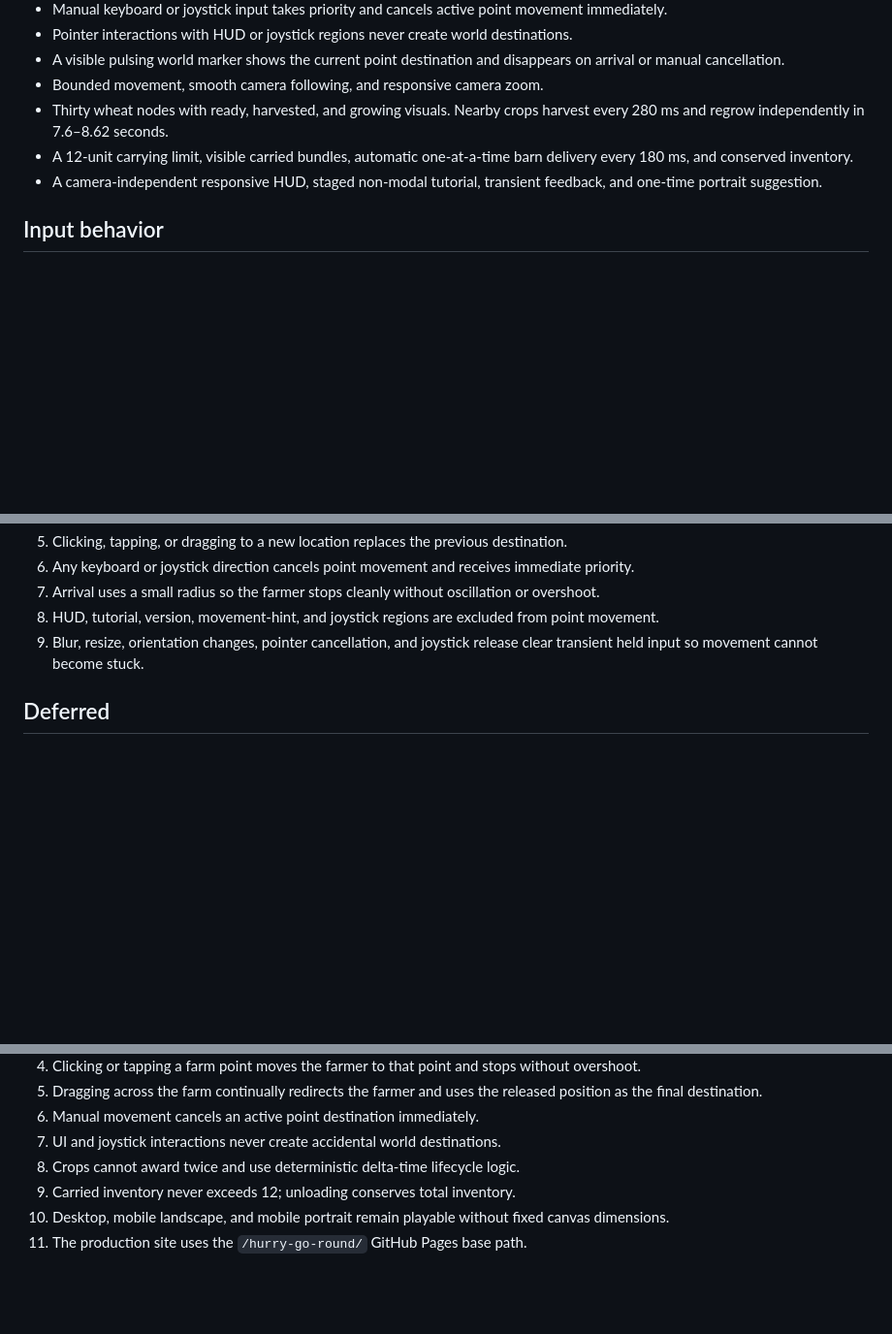
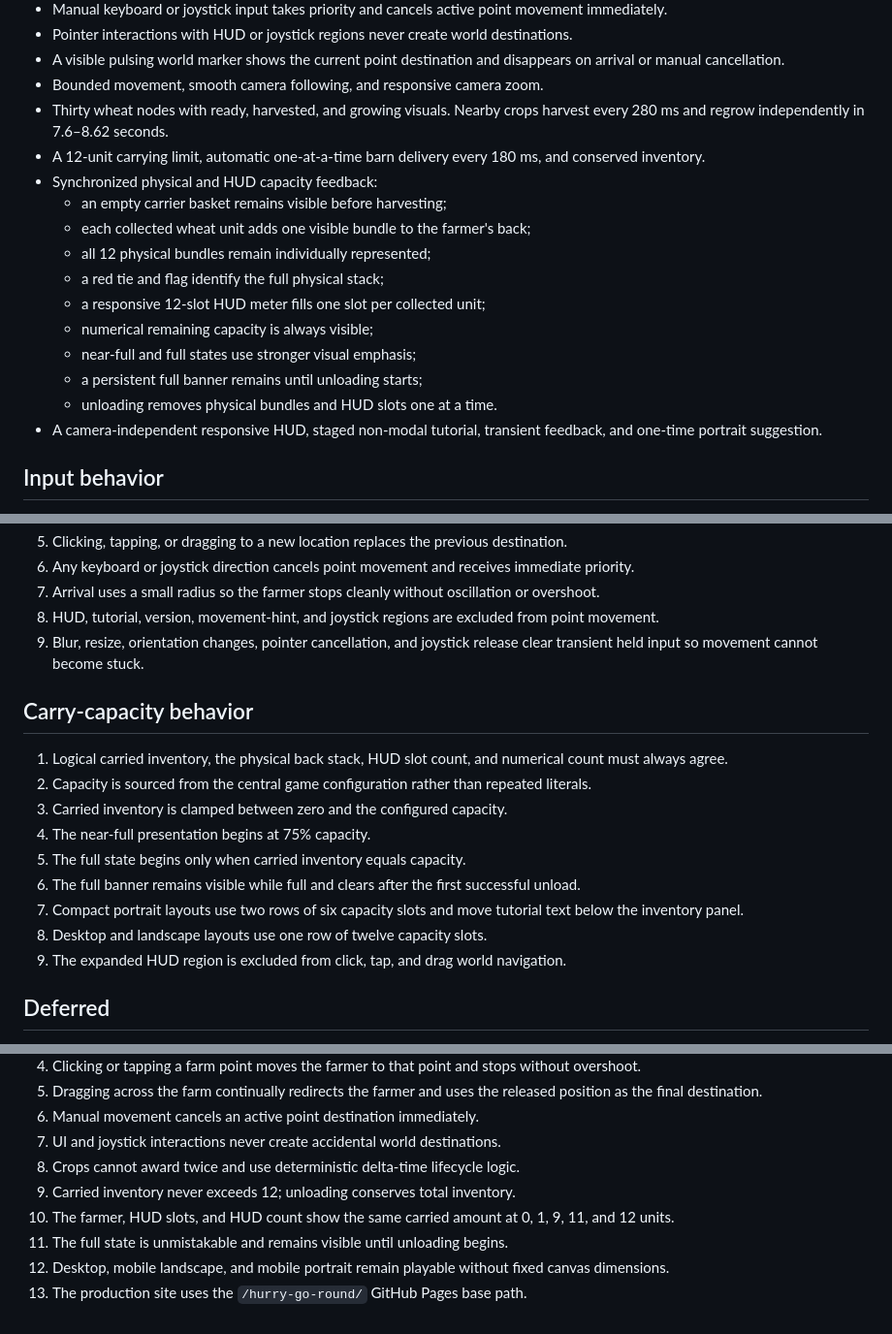
Before and after one commit to shogo-ishikawa/hurry-go-round, a Markdown page: docs/V0.2.0_SPEC.md, 3 parts joined by grey strips. Shown at 97% size. GitHub-like rendering; blank space fills up the shorter version.

Commit message:
Specify synchronized carry-capacity feedback

```diff
--- a/docs/V0.2.0_SPEC.md
+++ b/docs/V0.2.0_SPEC.md
@@ -17,7 +17,17 @@ Deliver one polished, repeatable farm loop: move to wheat, harvest automatically
 - A visible pulsing world marker shows the current point destination and disappears on arrival or manual cancellation.
 - Bounded movement, smooth camera following, and responsive camera zoom.
 - Thirty wheat nodes with ready, harvested, and growing visuals. Nearby crops harvest every 280 ms and regrow independently in 7.6–8.62 seconds.
-- A 12-unit carrying limit, visible carried bundles, automatic one-at-a-time barn delivery every 180 ms, and conserved inventory.
+- A 12-unit carrying limit, automatic one-at-a-time barn delivery every 180 ms, and conserved inventory.
+- Synchronized physical and HUD capacity feedback:
+  - an empty carrier basket remains visible before harvesting;
+  - each collected wheat unit adds one visible bundle to the farmer's back;
+  - all 12 physical bundles remain individually represented;
+  - a red tie and flag identify the full physical stack;
+  - a responsive 12-slot HUD meter fills one slot per collected unit;
+  - numerical remaining capacity is always visible;
+  - near-full and full states use stronger visual emphasis;
+  - a persistent full banner remains until unloading starts;
+  - unloading removes physical bundles and HUD slots one at a time.
 - A camera-independent responsive HUD, staged non-modal tutorial, transient feedback, and one-time portrait suggestion.
 
 ## Input behavior
@@ -31,6 +41,18 @@ Deliver one polished, repeatable farm loop: move to wheat, harvest automatically
 7. Arrival uses a small radius so the farmer stops cleanly without oscillation or overshoot.
 8. HUD, tutorial, version, movement-hint, and joystick regions are excluded from point movement.
 9. Blur, resize, orientation changes, pointer cancellation, and joystick release clear transient held input so movement cannot become stuck.
+
+## Carry-capacity behavior
+
+1. Logical carried inventory, the physical back stack, HUD slot count, and numerical count must always agree.
+2. Capacity is sourced from the central game configuration rather than repeated literals.
+3. Carried inventory is clamped between zero and the configured capacity.
+4. The near-full presentation begins at 75% capacity.
+5. The full state begins only when carried inventory equals capacity.
+6. The full banner remains visible while full and clears after the first successful unload.
+7. Compact portrait layouts use two rows of six capacity slots and move tutorial text below the inventory panel.
+8. Desktop and landscape layouts use one row of twelve capacity slots.
+9. The expanded HUD region is excluded from click, tap, and drag world navigation.
 
 ## Deferred
 
@@ -47,5 +69,7 @@ Customers, sales, currency, workers, automation, upgrades, land purchasing, save
 7. UI and joystick interactions never create accidental world destinations.
 8. Crops cannot award twice and use deterministic delta-time lifecycle logic.
 9. Carried inventory never exceeds 12; unloading conserves total inventory.
-10. Desktop, mobile landscape, and mobile portrait remain playable without fixed canvas dimensions.
-11. The production site uses the `/hurry-go-round/` GitHub Pages base path.
+10. The farmer, HUD slots, and HUD count show the same carried amount at 0, 1, 9, 11, and 12 units.
+11. The full state is unmistakable and remains visible until unloading begins.
+12. Desktop, mobile landscape, and mobile portrait remain playable without fixed canvas dimensions.
+13. The production site uses the `/hurry-go-round/` GitHub Pages base path.
```
